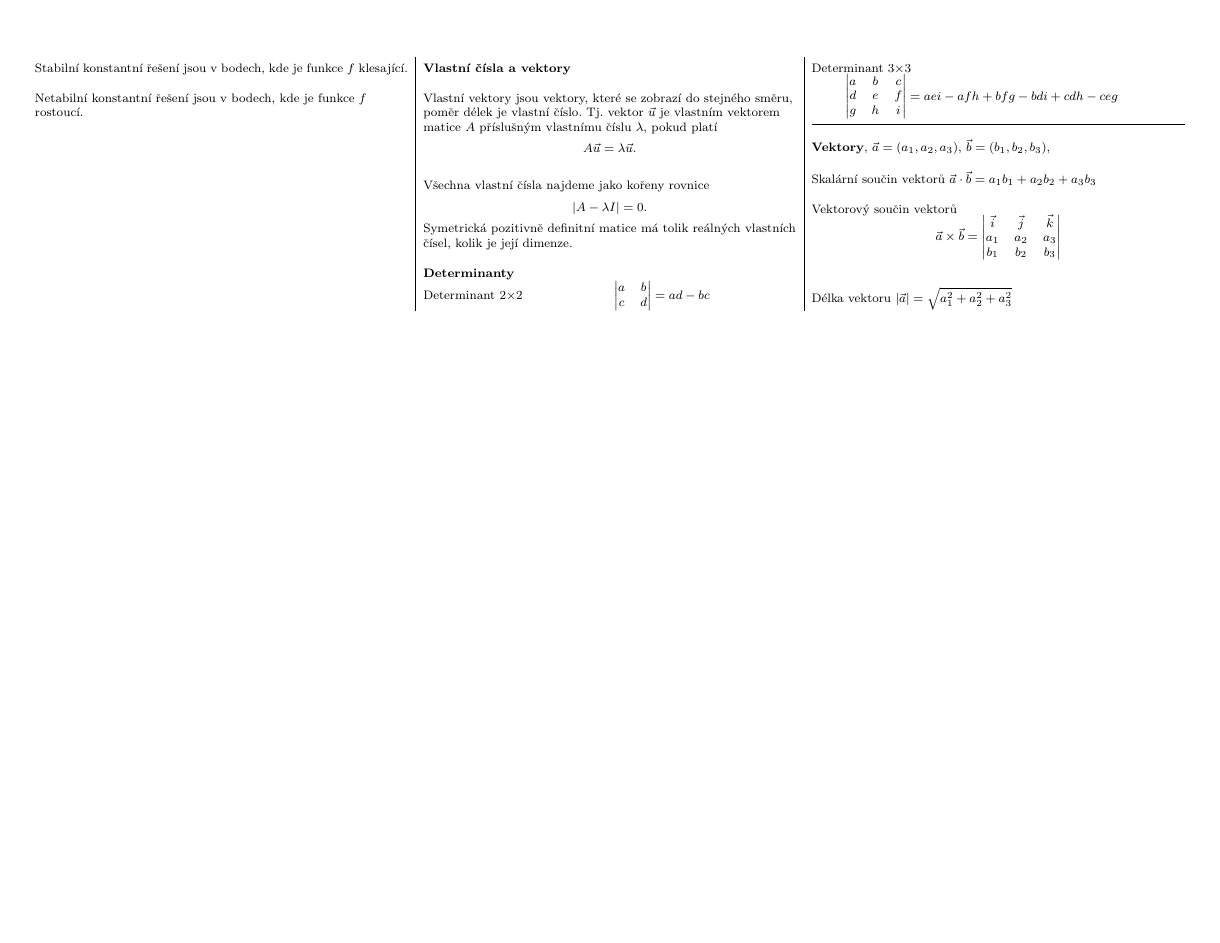
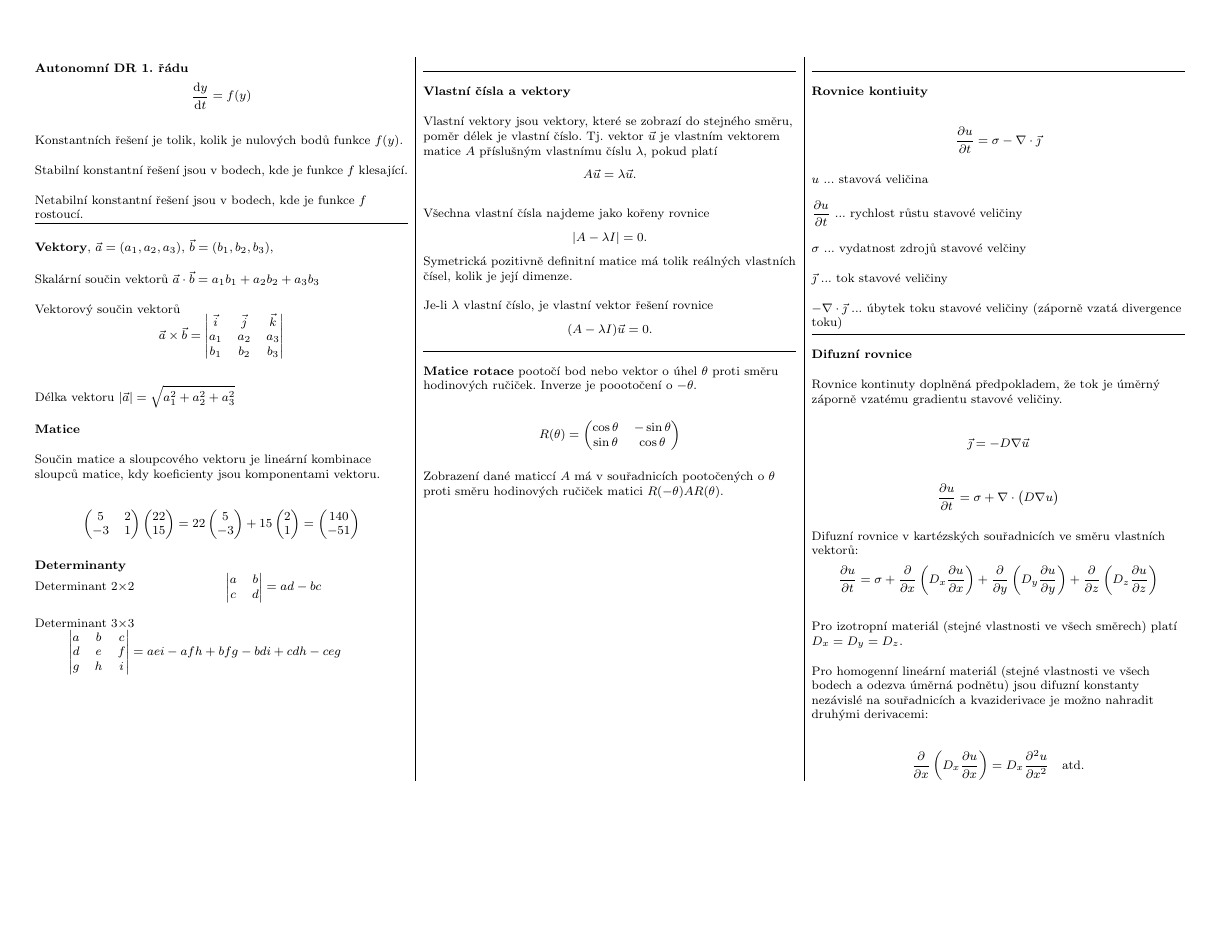
Before and after one commit to robert-marik/mat-slidy, a LaTeX document (cheatsheet/cheatsheet-MT.tex): page 2 of 2. Compiled offline with pdfLaTeX.

Commit message:
cheatasheet

```diff
--- a/cheatsheet/cheatsheet-MT.tex
+++ b/cheatsheet/cheatsheet-MT.tex
@@ -223,18 +228,59 @@ Netabilní konstantní řešení jsou v bodech, kde je funkce $f$ rostoucí.
 
 
 
-\vfill
-\null
-\penalty -500
+% \vfill
+% \null
+% \penalty -500
 
-\columnbreak
+% \columnbreak
+
+\smallskip
+\hrule
 
 
-\textbf{Vlastní čísla a vektory}
+\textbf{Vektory}, $\vec a=(a_1,a_2,a_3)$, $\vec b=(b_1,b_2,b_3)$,
 
-Vlastní vektory jsou vektory, které se zobrazí do stejného směru, poměr délek je vlastní číslo. Tj. vektor $\vec u$ je vlastním vektorem matice $A$ příslušným vlastnímu číslu $\lambda$, pokud platí $$A\vec u=\lambda\vec u.$$
+Skalární součin vektorů
+$\vec a\cdot\vec b=a_1 b_1 + a_2 b_2+a_3b_3$
 
-Všechna vlastní čísla najdeme jako kořeny rovnice $$|A-\lambda I|=0.$$ Symetrická pozitivně definitní matice má tolik reálných vlastních čísel, kolik je její dimenze.
+Vektorový součin vektorů
+\vspace*{-8pt}
+$$\vec a\times \vec b=
+\begin{vmatrix}
+  \vec i & \vec j & \vec k\\
+  a_1 & a_2 & a_3 \\
+  b_1 & b_2 & b_3
+\end{vmatrix}
+$$
+
+Délka vektoru  $|\vec a|=\sqrt{a_1^2+a_2^2+a_3^2}$
+
+\textbf{Matice}
+
+Součin matice a sloupcového vektoru je lineární kombinace sloupců matice, kdy koeficienty jsou komponentami vektoru.
+
+$$
+\begin{pmatrix}
+  5& 2\\-3 & 1
+\end{pmatrix}
+\begin{pmatrix}
+  22\\15
+\end{pmatrix}
+=
+22
+\begin{pmatrix}
+  5\\-3
+\end{pmatrix}
++
+15
+\begin{pmatrix}
+  2\\1
+\end{pmatrix}
+=
+\begin{pmatrix}
+  140 \\-51
+\end{pmatrix}
+$$
 
 \textbf{Determinanty}
 
@@ -256,24 +302,71 @@ Determinant 3$\times$3 \\\null\hfill$
 =aei-afh+bfg-bdi+cdh-ceg
 $\hfill\null
 
-\textbf{Vektory}, $\vec a=(a_1,a_2,a_3)$, $\vec b=(b_1,b_2,b_3)$,
+\vfill\null
 
-Skalární součin vektorů
-$\vec a\cdot\vec b=a_1 b_1 + a_2 b_2+a_3b_3$
+\columnbreak
 
-Vektorový součin vektorů
-\vspace*{-8pt}
-$$\vec a\times \vec b=
-\begin{vmatrix}
-  \vec i & \vec j & \vec k\\
-  a_1 & a_2 & a_3 \\
-  b_1 & b_2 & b_3
-\end{vmatrix}
-$$
+\textbf{Vlastní čísla a vektory}
 
-Délka vektoru  $|\vec a|=\sqrt{a_1^2+a_2^2+a_3^2}$
+Vlastní vektory jsou vektory, které se zobrazí do stejného směru, poměr délek je vlastní číslo. Tj. vektor $\vec u$ je vlastním vektorem matice $A$ příslušným vlastnímu číslu $\lambda$, pokud platí $$A\vec u=\lambda\vec u.$$
+
+Všechna vlastní čísla najdeme jako kořeny rovnice $$|A-\lambda I|=0.$$ Symetrická pozitivně definitní matice má tolik reálných vlastních čísel, kolik je její dimenze.
+
+Je-li $\lambda$ vlastní číslo, je vlastní vektor řešení rovnice $$(A-\lambda I)\vec u=0.$$
+
+\textbf{Matice rotace} pootočí bod nebo vektor o úhel $\theta$ proti směru hodinových ručiček. Inverze je poootočení o $-\theta$.
+
+$$R(\theta)=
+\begin{pmatrix}
+  \cos\theta & -\sin \theta\\
+  \sin\theta & \cos\theta
+\end{pmatrix}$$
+
+Zobrazení dané maticcí $A$ má v souřadnicích pootočených o $\theta$ proti směru hodinových ručiček matici $R(-\theta)AR(\theta)$.
+
+\vfill\null
+
+\columnbreak
+
+\textbf{Rovnice kontiuity}
+
+
+$${\frac{\partial u}{\partial t}=\sigma -\nabla\cdot \vec \jmath}$$
+
+$u$ ... stavová veličina
+
+$\frac{\partial u}{\partial t}$ ... rychlost růstu stavové veličiny
+
+$\sigma$ ... vydatnost zdrojů stavové velčiny
+
+$\vec\jmath$ ... tok stavové veličiny
+
+$-\nabla\cdot \vec \jmath$ ... úbytek toku stavové veličiny (záporně vzatá divergence toku)
+
+\textbf{Difuzní rovnice}
+
+Rovnice kontinuty doplněná předpokladem, že tok je úměrný záporně vzatému gradientu stavové veličiny.
+
+$$\vec \jmath=-D\nabla \vec u$$
+
+$${\frac{\partial u}{\partial t}=\sigma + \nabla\cdot \bigl(D\nabla u\bigr)}$$
+
+
+Difuzní rovnice v kartézských souřadnicích ve směru vlastních vektorů:
+$$\frac{\partial u}{\partial t}=\sigma +
+  \frac{\partial}{\partial x}\left(D_x\frac{\partial u}{\partial x}\right)+
+  \frac{\partial}{\partial y}\left(D_y\frac{\partial u}{\partial y}\right)+
+  \frac{\partial}{\partial z}\left(D_z\frac{\partial u}{\partial z}\right)
+  $$
 
 
 
+Pro izotropní materiál (stejné vlastnosti ve všech směrech) platí $D_x=D_y=D_z$.
+
+Pro homogenní lineární materiál (stejné vlastnosti ve všech bodech a odezva úměrná podnětu) jsou difuzní konstanty nezávislé na souřadnicích a kvaziderivace je možno nahradit druhými derivacemi:
+
+$$\frac{\partial}{\partial x}\left(D_x\frac{\partial u}{\partial x}\right)=
+D_x\frac{\partial ^2u}{\partial x^2}\quad \text{atd.}$$
+
 \end{multicols}
 \end{document}
```
Also changed, not shown: cheatsheet/cheatsheet-MT.pdf, cheatsheet/cheatsheet-MT.tex (5 more changed lines).
